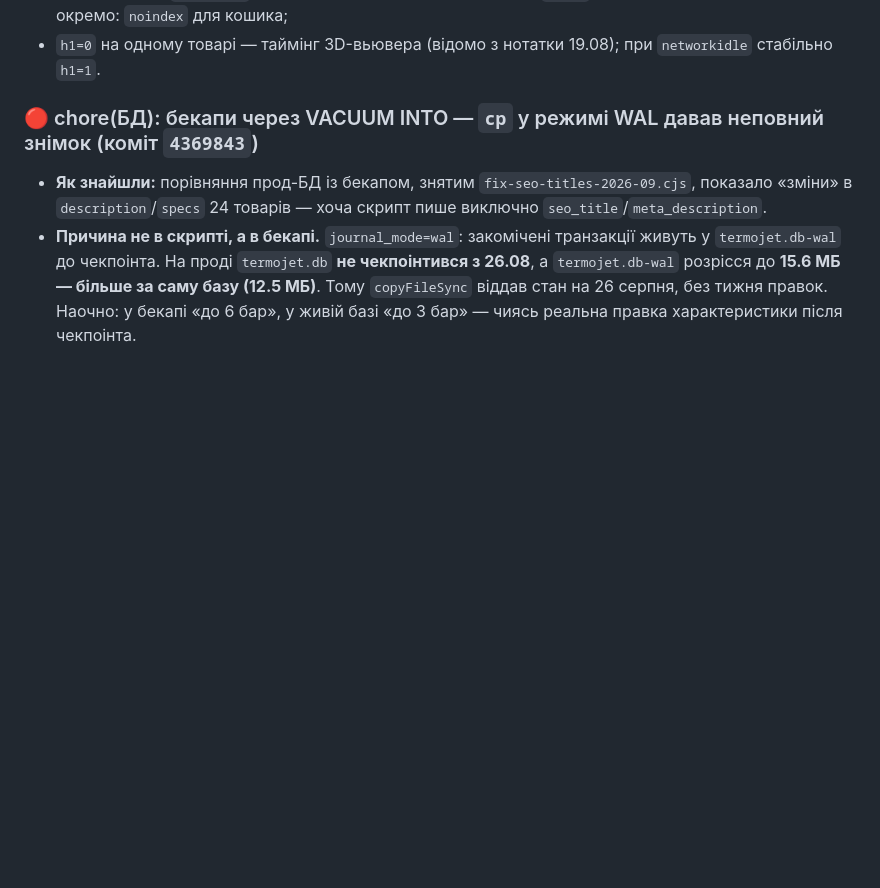
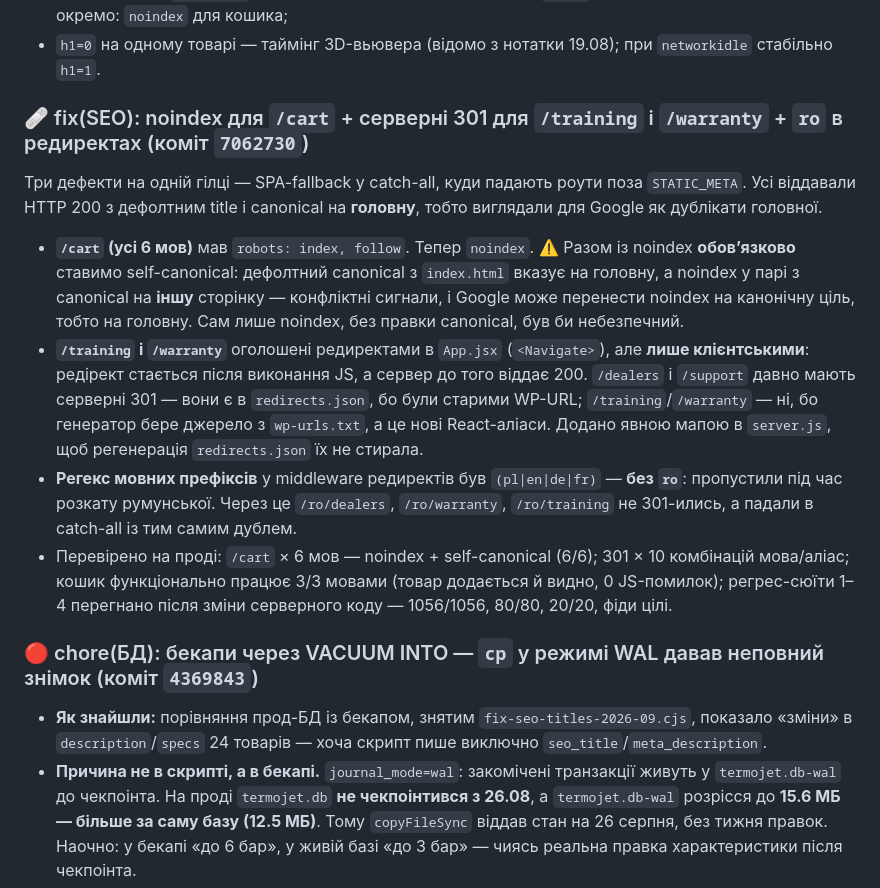
Before and after one commit to tankosever-ship-it/termojet-website, a Markdown page: CHANGELOG.md, the part around the change. GitHub-like rendering; blank space fills up the shorter version.

```diff
--- a/CHANGELOG.md
+++ b/CHANGELOG.md
@@ -45,6 +45,13 @@
 - `Organization×2` на товарі/статті — хиба чека: на верхньому рівні рівно 1, друге входження це `brand`/`publisher` усередині Product/Article (коректна схема, JSON-LD валідний);
 - `/cart` без hreflang, canonical на головну, `robots: index, follow` — передіснуюча поведінка гілки SPA-fallback у `server.js`, серверний код не чіпали. У sitemap `/cart` немає. ⚠️ Варто закрити окремо: `noindex` для кошика;
 - `h1=0` на одному товарі — таймінг 3D-вьювера (відомо з нотатки 19.08); при `networkidle` стабільно `h1=1`.
+
+### 🩹 fix(SEO): noindex для `/cart` + серверні 301 для `/training` і `/warranty` + `ro` в редиректах (коміт `7062730`)
+Три дефекти на одній гілці — SPA-fallback у catch-all, куди падають роути поза `STATIC_META`. Усі віддавали HTTP 200 з дефолтним title і canonical на **головну**, тобто виглядали для Google як дублікати головної.
+- **`/cart` (усі 6 мов)** мав `robots: index, follow`. Тепер `noindex`. ⚠️ Разом із noindex **обовʼязково** ставимо self-canonical: дефолтний canonical з `index.html` вказує на головну, а noindex у парі з canonical на **іншу** сторінку — конфліктні сигнали, і Google може перенести noindex на канонічну ціль, тобто на головну. Сам лише noindex, без правки canonical, був би небезпечний.
+- **`/training` і `/warranty`** оголошені редиректами в `App.jsx` (`<Navigate>`), але **лише клієнтськими**: редірект стається після виконання JS, а сервер до того віддає 200. `/dealers` і `/support` давно мають серверні 301 — вони є в `redirects.json`, бо були старими WP-URL; `/training`/`/warranty` — ні, бо генератор бере джерело з `wp-urls.txt`, а це нові React-аліаси. Додано явною мапою в `server.js`, щоб регенерація `redirects.json` їх не стирала.
+- **Регекс мовних префіксів** у middleware редиректів був `(pl|en|de|fr)` — **без `ro`**: пропустили під час розкату румунської. Через це `/ro/dealers`, `/ro/warranty`, `/ro/training` не 301-ились, а падали в catch-all із тим самим дублем.
+- Перевірено на проді: `/cart` × 6 мов — noindex + self-canonical (6/6); 301 × 10 комбінацій мова/аліас; кошик функціонально працює 3/3 мовами (товар додається й видно, 0 JS-помилок); регрес-сюїти 1–4 перегнано після зміни серверного коду — 1056/1056, 80/80, 20/20, фіди цілі.
 
 ### 🔴 chore(БД): бекапи через VACUUM INTO — `cp` у режимі WAL давав неповний знімок (коміт `4369843`)
 - **Як знайшли:** порівняння прод-БД із бекапом, знятим `fix-seo-titles-2026-09.cjs`, показало «зміни» в `description`/`specs` 24 товарів — хоча скрипт пише виключно `seo_title`/`meta_description`.
```
Also changed, not shown: SEO/дублі title іншими мовами + sitemap 6 мов 02.09.md (+16 -0 lines).
